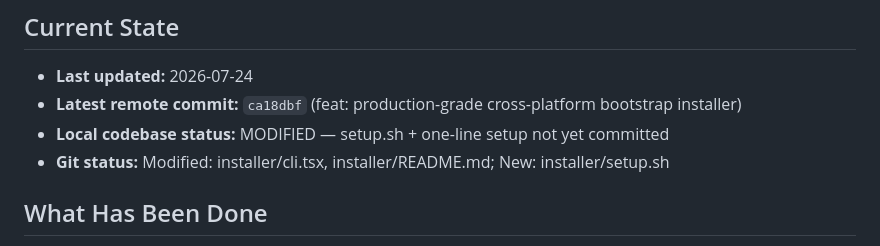
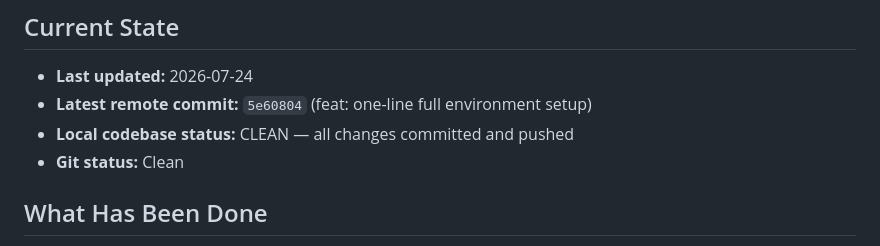
Before and after one commit to adittaya/workflow-vplink, a Markdown page: AGENTS.md, the part around the change. Rendered like a GitHub page.

Commit message:
docs: update AGENTS.md

```diff
--- a/AGENTS.md
+++ b/AGENTS.md
@@ -8,9 +8,9 @@
 ## Current State
 
 - **Last updated:** 2026-07-24
-- **Latest remote commit:** `ca18dbf` (feat: production-grade cross-platform bootstrap installer)
-- **Local codebase status:** MODIFIED — setup.sh + one-line setup not yet committed
-- **Git status:** Modified: installer/cli.tsx, installer/README.md; New: installer/setup.sh
+- **Latest remote commit:** `5e60804` (feat: one-line full environment setup)
+- **Local codebase status:** CLEAN — all changes committed and pushed
+- **Git status:** Clean
 
 ## What Has Been Done
 
```
